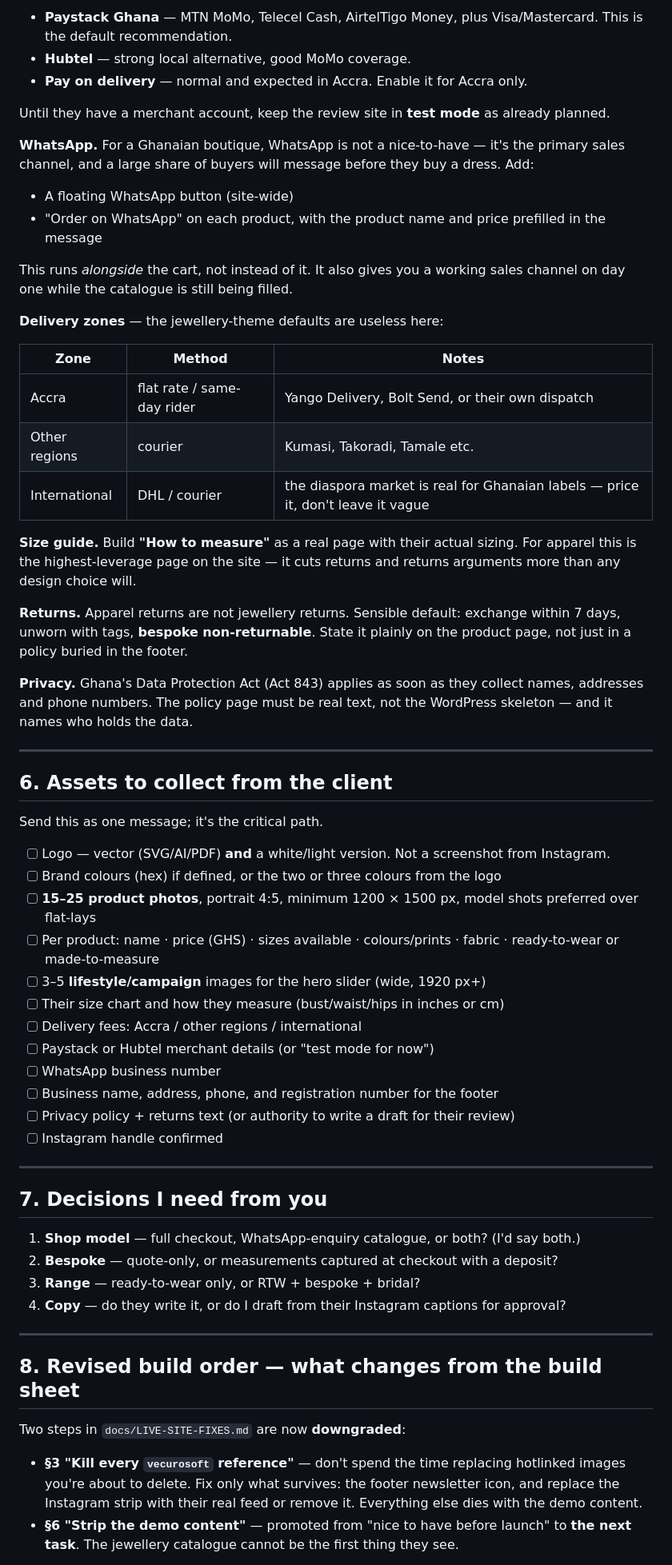
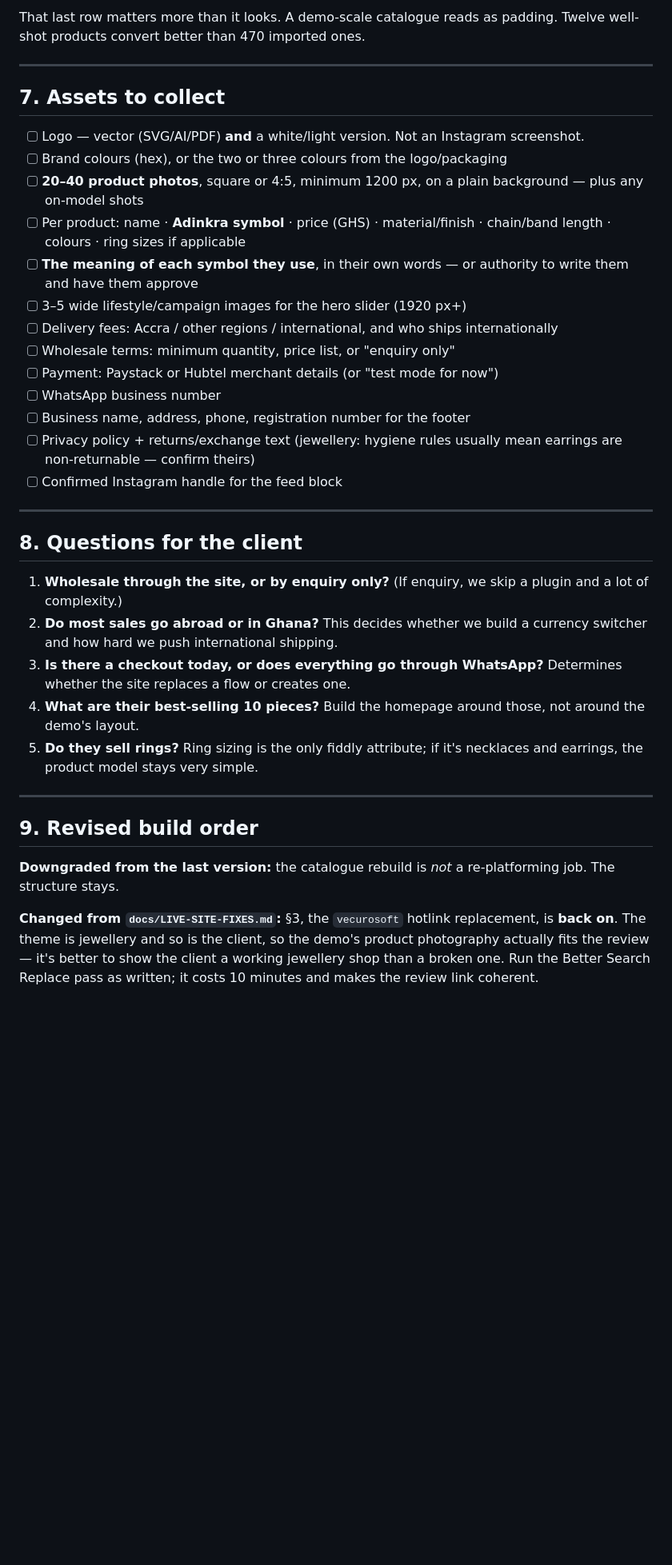
Before and after one commit to iwani1/Dorcaswebsite, a Markdown page: docs/CLIENT-BRIEF-QUEENDOR.md, the part around one of its changes. Shown at 80% size. Rendered like a GitHub page; blank space fills up the shorter version.

```diff
--- a/docs/CLIENT-BRIEF-QUEENDOR.md
+++ b/docs/CLIENT-BRIEF-QUEENDOR.md
@@ -102,65 +156,39 @@ Whatever you pick, put the **production lead time on the product page** and set
 
-- **Paystack Ghana** — MTN MoMo, Telecel Cash, AirtelTigo Money, plus Visa/Mastercard. This is the default recommendation.
-- **Hubtel** — strong local alternative, good MoMo coverage.
-- **Pay on delivery** — normal and expected in Accra. Enable it for Accra only.
-
-Until they have a merchant account, keep the review site in **test mode** as already planned.
-
-**WhatsApp.** For a Ghanaian boutique, WhatsApp is not a nice-to-have — it's the primary sales channel, and a large share of buyers will message before they buy a dress. Add:
-
-- A floating WhatsApp button (site-wide)
-- "Order on WhatsApp" on each product, with the product name and price prefilled in the message
-
-This runs *alongside* the cart, not instead of it. It also gives you a working sales channel on day one while the catalogue is still being filled.
-
-**Delivery zones** — the jewellery-theme defaults are useless here:
-
-| Zone | Method | Notes |
-|---|---|---|
-| Accra | flat rate / same-day rider | Yango Delivery, Bolt Send, or their own dispatch |
-| Other regions | courier | Kumasi, Takoradi, Tamale etc. |
-| International | DHL / courier | the diaspora market is real for Ghanaian labels — price it, don't leave it vague |
-
-**Size guide.** Build **"How to measure"** as a real page with their actual sizing. For apparel this is the highest-leverage page on the site — it cuts returns and returns arguments more than any design choice will.
-
-**Returns.** Apparel returns are not jewellery returns. Sensible default: exchange within 7 days, unworn with tags, **bespoke non-returnable**. State it plainly on the product page, not just in a policy buried in the footer.
-
-**Privacy.** Ghana's Data Protection Act (Act 843) applies as soon as they collect names, addresses and phone numbers. The policy page must be real text, not the WordPress skeleton — and it names who holds the data.
+That last row matters more than it looks. A demo-scale catalogue reads as padding. Twelve well-shot products convert better than 470 imported ones.
 
 ---
 
-## 6. Assets to collect from the client
+## 7. Assets to collect
 
-Send this as one message; it's the critical path.
-
-- [ ] Logo — vector (SVG/AI/PDF) **and** a white/light version. Not a screenshot from Instagram.
-- [ ] Brand colours (hex) if defined, or the two or three colours from the logo
-- [ ] **15–25 product photos**, portrait 4:5, minimum 1200 × 1500 px, model shots preferred over flat-lays
-- [ ] Per product: name · price (GHS) · sizes available · colours/prints · fabric · ready-to-wear or made-to-measure
-- [ ] 3–5 **lifestyle/campaign** images for the hero slider (wide, 1920 px+)
-- [ ] Their size chart and how they measure (bust/waist/hips in inches or cm)
-- [ ] Delivery fees: Accra / other regions / international
-- [ ] Paystack or Hubtel merchant details (or "test mode for now")
+- [ ] Logo — vector (SVG/AI/PDF) **and** a white/light version. Not an Instagram screenshot.
+- [ ] Brand colours (hex), or the two or three colours from the logo/packaging
+- [ ] **20–40 product photos**, square or 4:5, minimum 1200 px, on a plain background — plus any on-model shots
+- [ ] Per product: name · **Adinkra symbol** · price (GHS) · material/finish · chain/band length · colours · ring sizes if applicable
+- [ ] **The meaning of each symbol they use**, in their own words — or authority to write them and have them approve
+- [ ] 3–5 wide lifestyle/campaign images for the hero slider (1920 px+)
+- [ ] Delivery fees: Accra / other regions / international, and who ships internationally
+- [ ] Wholesale terms: minimum quantity, price list, or "enquiry only"
+- [ ] Payment: Paystack or Hubtel merchant details (or "test mode for now")
 - [ ] WhatsApp business number
-- [ ] Business name, address, phone, and registration number for the footer
-- [ ] Privacy policy + returns text (or authority to write a draft for their review)
-- [ ] Instagram handle confirmed
+- [ ] Business name, address, phone, registration number for the footer
+- [ ] Privacy policy + returns/exchange text (jewellery: hygiene rules usually mean earrings are non-returnable — confirm theirs)
+- [ ] Confirmed Instagram handle for the feed block
 
 ---
 
-## 7. Decisions I need from you
+## 8. Questions for the client
 
-1. **Shop model** — full checkout, WhatsApp-enquiry catalogue, or both? (I'd say both.)
-2. **Bespoke** — quote-only, or measurements captured at checkout with a deposit?
-3. **Range** — ready-to-wear only, or RTW + bespoke + bridal?
-4. **Copy** — do they write it, or do I draft from their Instagram captions for approval?
+1. **Wholesale through the site, or by enquiry only?** (If enquiry, we skip a plugin and a lot of complexity.)
+2. **Do most sales go abroad or in Ghana?** This decides whether we build a currency switcher and how hard we push international shipping.
+3. **Is there a checkout today, or does everything go through WhatsApp?** Determines whether the site replaces a flow or creates one.
+4. **What are their best-selling 10 pieces?** Build the homepage around those, not around the demo's layout.
+5. **Do they sell rings?** Ring sizing is the only fiddly attribute; if it's necklaces and earrings, the product model stays very simple.
 
 ---
 
-## 8. Revised build order — what changes from the build sheet
+## 9. Revised build order
 
-Two steps in `docs/LIVE-SITE-FIXES.md` are now **downgraded**:
+**Downgraded from the last version:** the catalogue rebuild is *not* a re-platforming job. The structure stays.
 
-- **§3 "Kill every `vecurosoft` reference"** — don't spend the time replacing hotlinked images you're about to delete. Fix only what survives: the footer newsletter icon, and replace the Instagram strip with their real feed or remove it. Everything else dies with the demo content.
-- **§6 "Strip the demo content"** — promoted from "nice to have before launch" to **the next task**. The jewellery catalogue cannot be the first thing they see.
+**Changed from `docs/LIVE-SITE-FIXES.md`:** §3, the `vecurosoft` hotlink replacement, is **back on**. The theme is jewellery and so is the client, so the demo's product photography actually fits the review — it's better to show the client a working jewellery shop than a broken one. Run the Better Search Replace pass as written; it costs 10 minutes and makes the review link coherent.
 
```
Also changed, not shown: other parts of docs/CLIENT-BRIEF-QUEENDOR.md (+127 -71 lines), README.md (+1 -1 lines), docs/LIVE-SITE-FIXES.md (+4 -0 lines).
